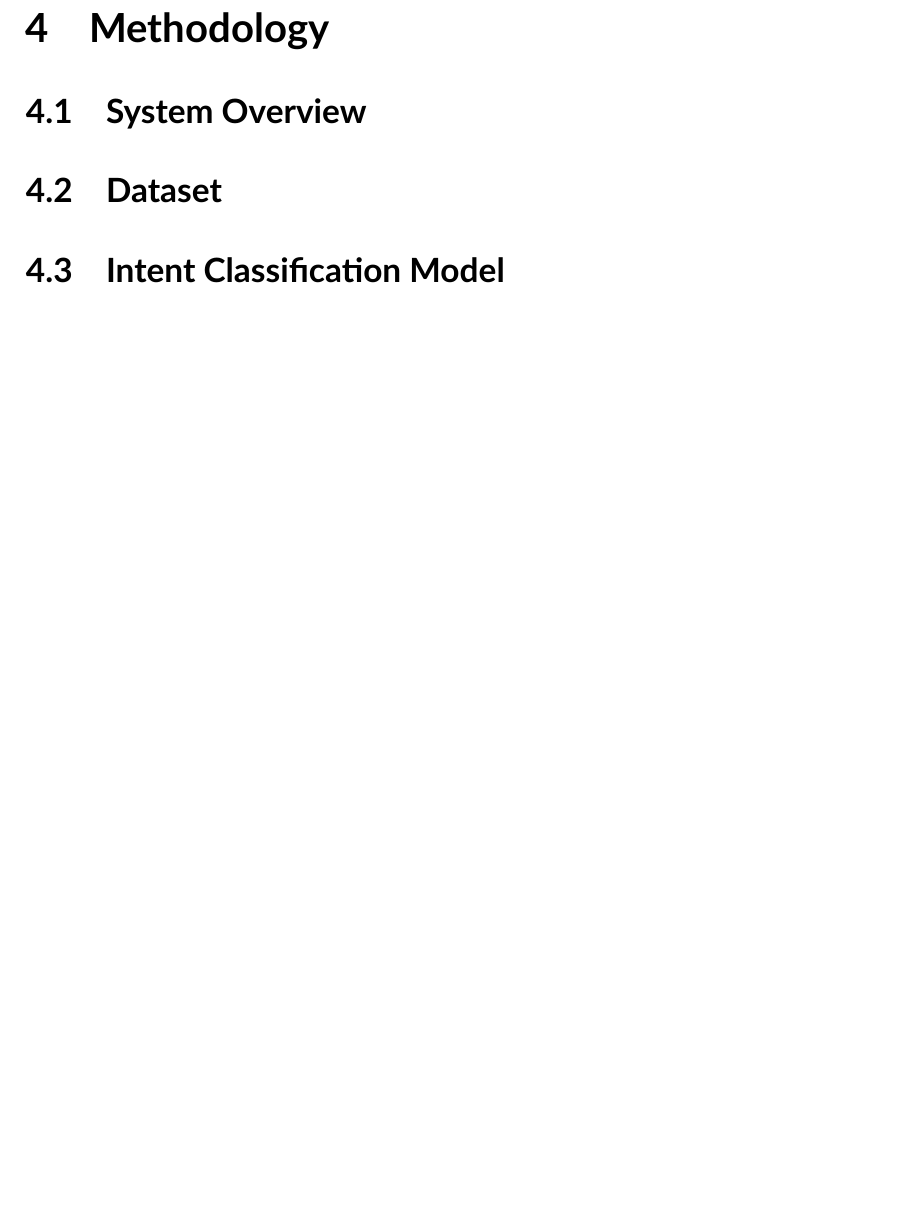
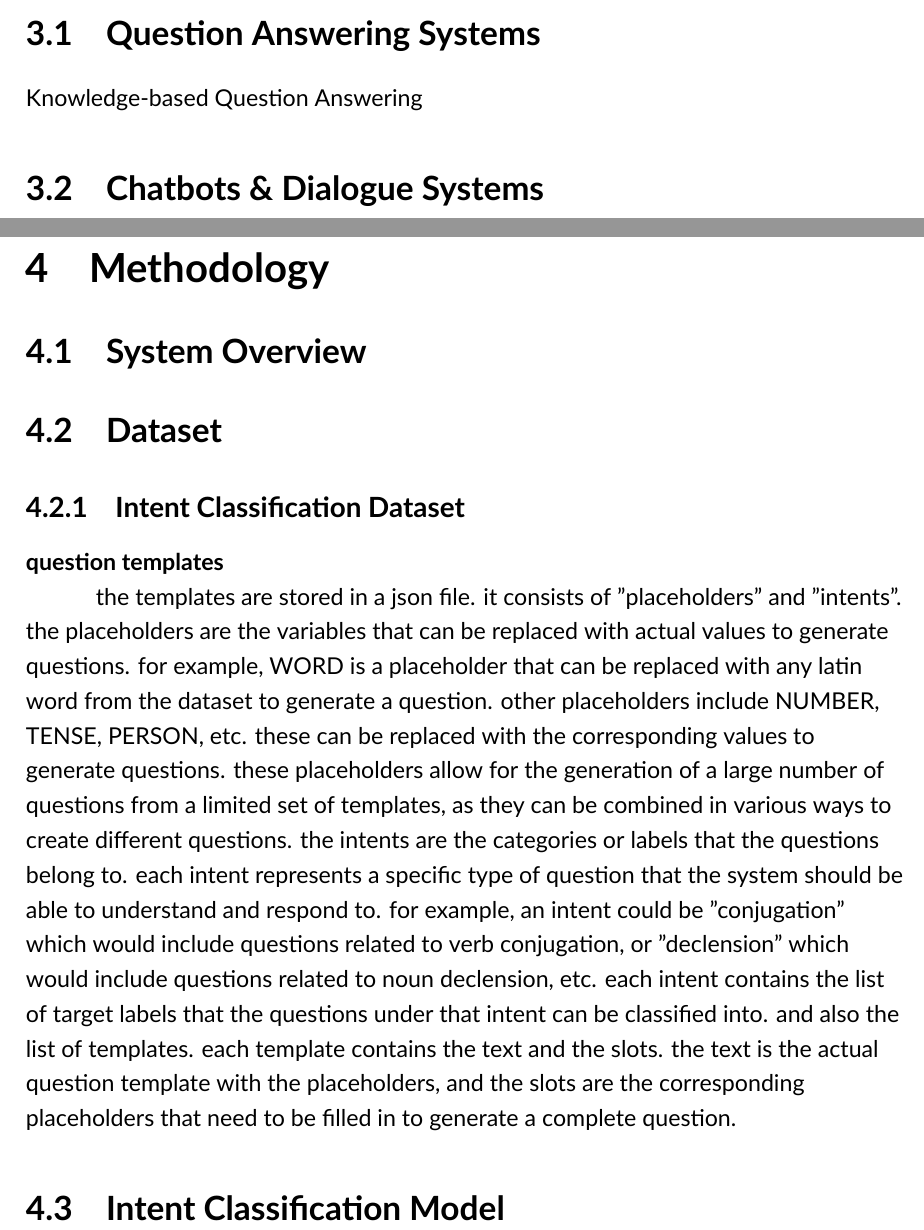
Before and after one commit to spiteriamy/final-year-project, a LaTeX thesis (Thesis/main.tex, which reads Thesis/content/chapters/3_literature_review/literature_review.tex, Thesis/content/chapters/4_methodology/methodology.tex): part of page 18 of 21 before the commit and two parts of pages 17 and 18 of 21 after it, the two joined at a grey line, cut at the place of the change, the shorter picture padded with empty space. Compiled offline with XeLaTeX.

Commit message:
updated thesis

```diff
--- a/Thesis/content/chapters/3_literature_review/literature_review.tex
+++ b/Thesis/content/chapters/3_literature_review/literature_review.tex
@@ -2,3 +2,11 @@
 
 \chapter{Literature Review}%
 \label{chp:literature_review}
+
+\section{Question Answering Systems}
+\label{sec:question_answering_systems}
+
+Knowledge-based Question Answering
+
+\section{Chatbots \& Dialogue Systems}
+\label{sec:chatbots_dialogue_systems}
--- a/Thesis/content/chapters/4_methodology/methodology.tex
+++ b/Thesis/content/chapters/4_methodology/methodology.tex
@@ -9,5 +9,26 @@
 \section{Dataset}%
 \label{sec:dataset}
 
+\subsection{Intent Classification Dataset}
+\label{sec:intent_classification_dataset}
+
+\textbf{question templates}
+
+the templates are stored in a json file.
+it consists of "placeholders" and "intents".
+the placeholders are the variables that can be replaced with actual values to generate questions.
+for example, WORD is a placeholder that can be replaced with any latin word from the dataset to generate a question.
+other placeholders include NUMBER, TENSE, PERSON, etc.
+these can be replaced with the corresponding values to generate questions.
+these placeholders allow for the generation of a large number of questions from a limited set of templates, as they can be combined in various ways to create different questions.
+the intents are the categories or labels that the questions belong to.
+each intent represents a specific type of question that the system should be able to understand and respond to.
+for example, an intent could be "conjugation" which would include questions related to verb conjugation, or "declension" which would include questions related to noun declension, etc.
+each intent contains the list of target labels that the questions under that intent can be classified into.
+and also the list of templates.
+each template contains the text and the slots.
+the text is the actual question template with the placeholders, and the slots are the corresponding placeholders that need to be filled in to generate a complete question.
+
+
 \section{Intent Classification Model}%
 \label{sec:intent_classification_model}
```
Also changed, not shown: Thesis/references.bib (+21 -0 lines), 1 other file.
